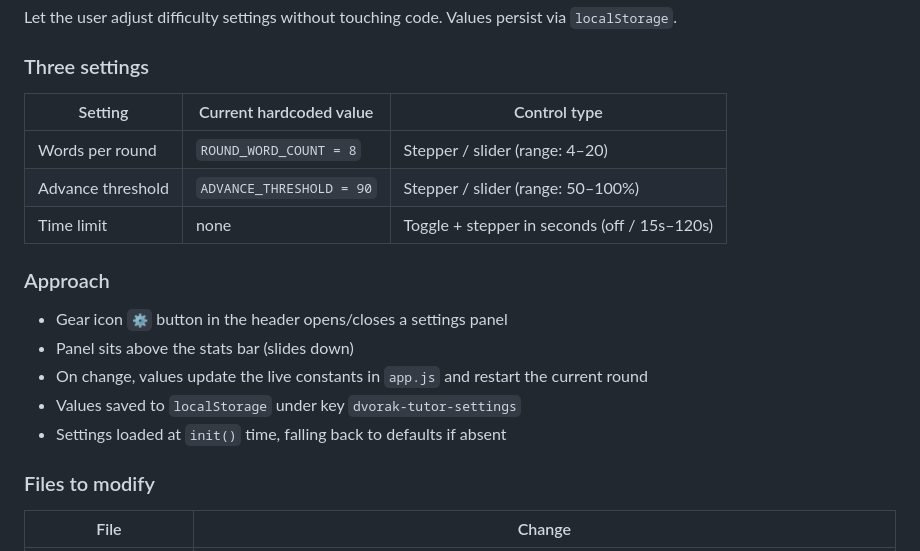
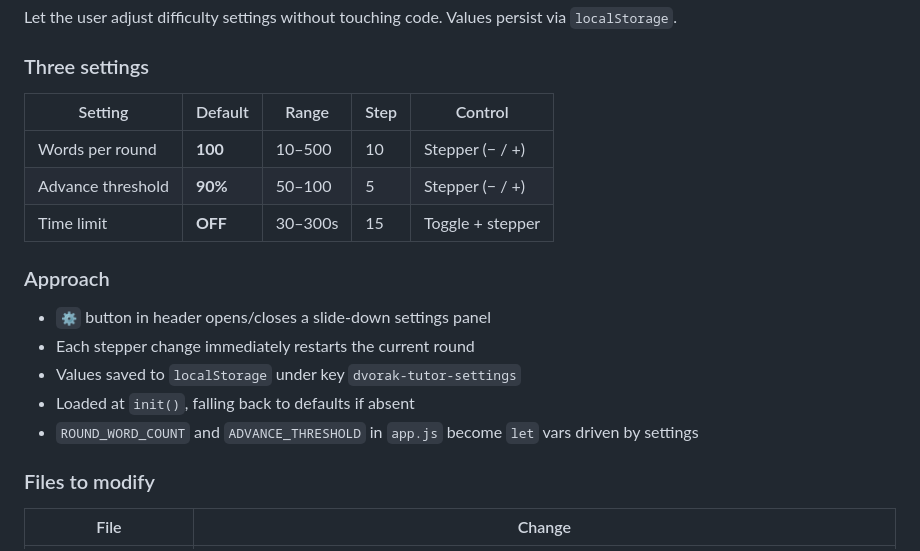
Before and after one commit to cbrayanalytics/dvorak-tutor, a Markdown page: .claude/progress.md, the part around the change. Drawn GitHub-style.

```diff
--- a/.claude/progress.md
+++ b/.claude/progress.md
@@ -107,18 +107,18 @@ Level advance condition: ≥ 90% accuracy on a completed round.
 Let the user adjust difficulty settings without touching code. Values persist via `localStorage`.
 
 ### Three settings
-| Setting | Current hardcoded value | Control type |
-|---------|------------------------|--------------|
-| Words per round | `ROUND_WORD_COUNT = 8` | Stepper / slider (range: 4–20) |
-| Advance threshold | `ADVANCE_THRESHOLD = 90` | Stepper / slider (range: 50–100%) |
-| Time limit | none | Toggle + stepper in seconds (off / 15s–120s) |
+| Setting | Default | Range | Step | Control |
+|---------|---------|-------|------|---------|
+| Words per round | **100** | 10–500 | 10 | Stepper (− / +) |
+| Advance threshold | **90%** | 50–100 | 5 | Stepper (− / +) |
+| Time limit | **OFF** | 30–300s | 15 | Toggle + stepper |
 
 ### Approach
-- Gear icon `⚙` button in the header opens/closes a settings panel
-- Panel sits above the stats bar (slides down)
-- On change, values update the live constants in `app.js` and restart the current round
+- `⚙` button in header opens/closes a slide-down settings panel
+- Each stepper change immediately restarts the current round
 - Values saved to `localStorage` under key `dvorak-tutor-settings`
-- Settings loaded at `init()` time, falling back to defaults if absent
+- Loaded at `init()`, falling back to defaults if absent
+- `ROUND_WORD_COUNT` and `ADVANCE_THRESHOLD` in `app.js` become `let` vars driven by settings
 
 ### Files to modify
 | File | Change |
```
Also changed, not shown: CLAUDE.md (+11 -7 lines).
